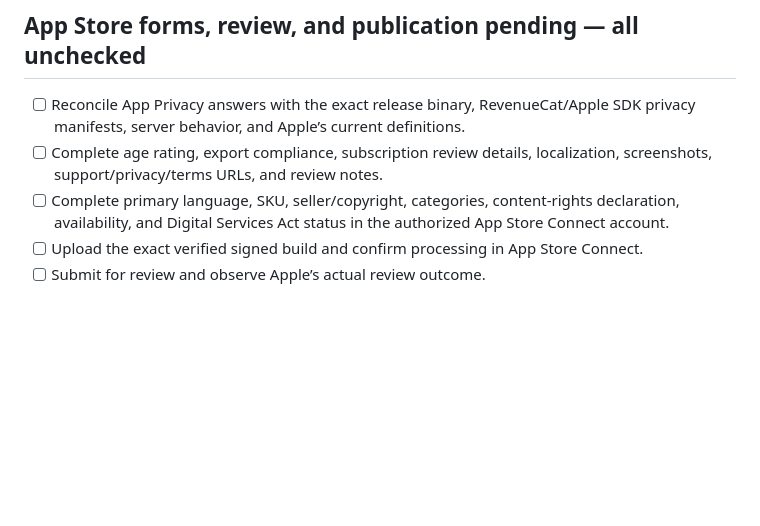
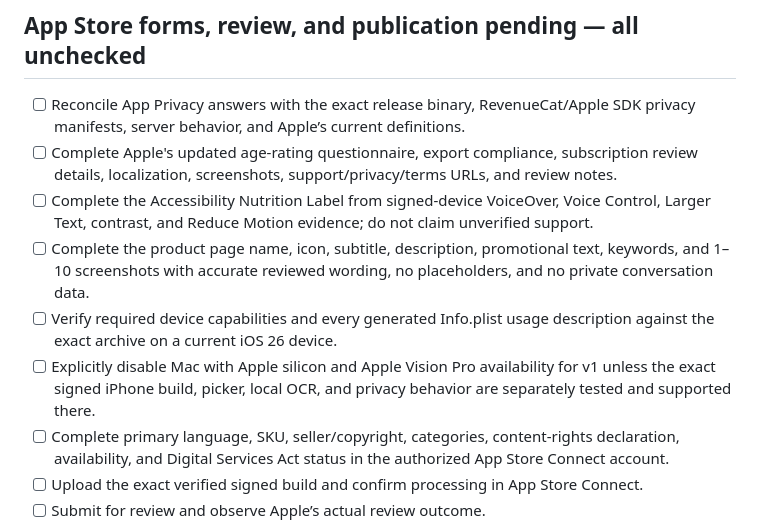
Before and after one commit to avinashamanchi/convoautopsy, a Markdown page: docs/app-store/convoautopsy-ios-release-checklist.md, the part around the change. GitHub-like rendering; blank space fills up the shorter version.

Commit message:
docs: gate current storefront requirements

```diff
--- a/docs/app-store/convoautopsy-ios-release-checklist.md
+++ b/docs/app-store/convoautopsy-ios-release-checklist.md
@@ -73,7 +73,11 @@ Historical note: commit `d2a02edbced8d3984058ebc0814b97612824ac22` had a separat
 ## App Store forms, review, and publication pending — all unchecked
 
 - [ ] Reconcile App Privacy answers with the exact release binary, RevenueCat/Apple SDK privacy manifests, server behavior, and Apple’s current definitions.
-- [ ] Complete age rating, export compliance, subscription review details, localization, screenshots, support/privacy/terms URLs, and review notes.
+- [ ] Complete Apple's updated age-rating questionnaire, export compliance, subscription review details, localization, screenshots, support/privacy/terms URLs, and review notes.
+- [ ] Complete the Accessibility Nutrition Label from signed-device VoiceOver, Voice Control, Larger Text, contrast, and Reduce Motion evidence; do not claim unverified support.
+- [ ] Complete the product page name, icon, subtitle, description, promotional text, keywords, and 1–10 screenshots with accurate reviewed wording, no placeholders, and no private conversation data.
+- [ ] Verify required device capabilities and every generated Info.plist usage description against the exact archive on a current iOS 26 device.
+- [ ] Explicitly disable Mac with Apple silicon and Apple Vision Pro availability for v1 unless the exact signed iPhone build, picker, local OCR, and privacy behavior are separately tested and supported there.
 - [ ] Complete primary language, SKU, seller/copyright, categories, content-rights declaration, availability, and Digital Services Act status in the authorized App Store Connect account.
 - [ ] Upload the exact verified signed build and confirm processing in App Store Connect.
 - [ ] Submit for review and observe Apple’s actual review outcome.
```
